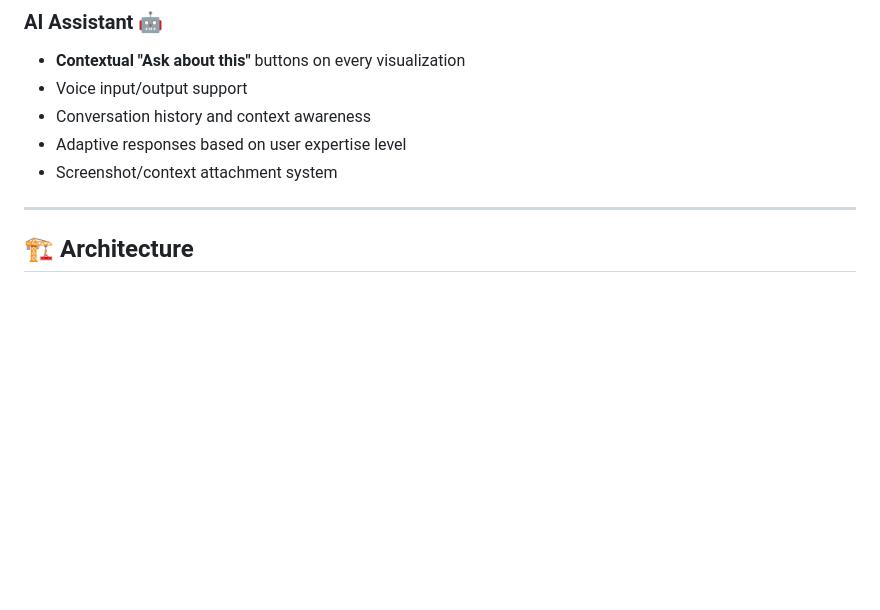
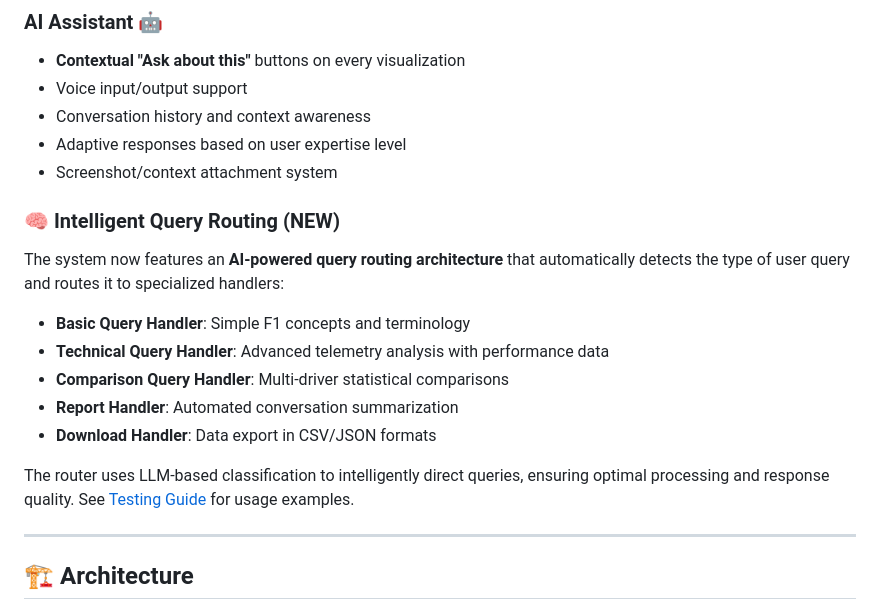
Before and after one commit to VforVitorio/F1_Telemetry_Manager, a Markdown page: README.md, the part around one of its changes. Drawn GitHub-style; blank space fills up the shorter version.

```diff
--- a/README.md
+++ b/README.md
@@ -61,6 +61,18 @@
 - Conversation history and context awareness
 - Adaptive responses based on user expertise level
 - Screenshot/context attachment system
+
+### 🧠 Intelligent Query Routing (NEW)
+
+The system now features an **AI-powered query routing architecture** that automatically detects the type of user query and routes it to specialized handlers:
+
+- **Basic Query Handler**: Simple F1 concepts and terminology
+- **Technical Query Handler**: Advanced telemetry analysis with performance data
+- **Comparison Query Handler**: Multi-driver statistical comparisons
+- **Report Handler**: Automated conversation summarization
+- **Download Handler**: Data export in CSV/JSON formats
+
+The router uses LLM-based classification to intelligently direct queries, ensuring optimal processing and response quality. See [Testing Guide](TESTING_GUIDE.md) for usage examples.
 
 ---
 
```
Also changed, not shown: other parts of README.md (+0 -1 lines).
